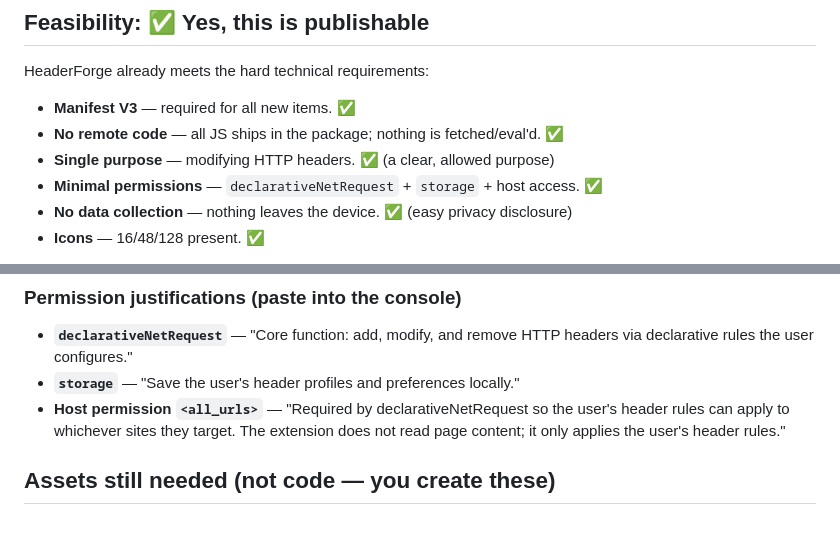
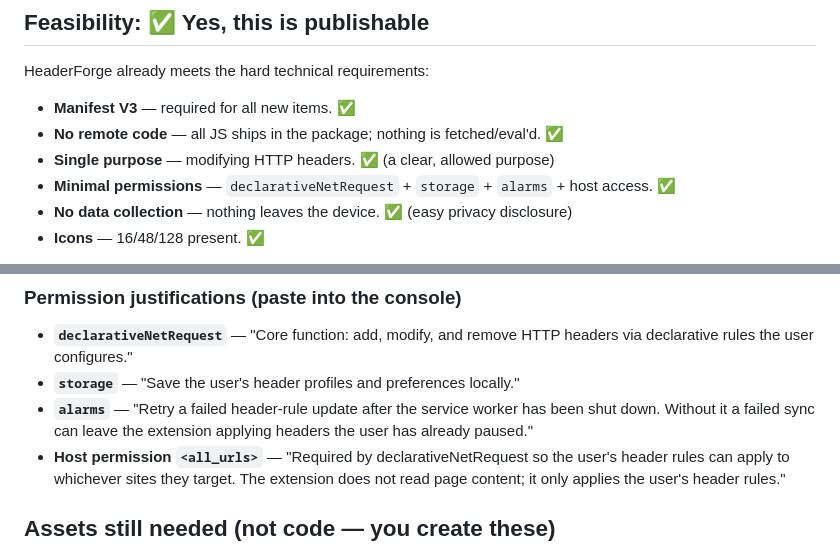
Before and after one commit to prasadthx/headerforge, a Markdown page: STORE.md, 2 parts joined by grey strips. Rendered like a GitHub page; blank space fills up the shorter version.

```diff
--- a/STORE.md
+++ b/STORE.md
@@ -7,7 +7,7 @@ HeaderForge already meets the hard technical requirements:
 - **Manifest V3** — required for all new items. ✅
 - **No remote code** — all JS ships in the package; nothing is fetched/eval'd. ✅
 - **Single purpose** — modifying HTTP headers. ✅ (a clear, allowed purpose)
-- **Minimal permissions** — `declarativeNetRequest` + `storage` + host access. ✅
+- **Minimal permissions** — `declarativeNetRequest` + `storage` + `alarms` + host access. ✅
 - **No data collection** — nothing leaves the device. ✅ (easy privacy disclosure)
 - **Icons** — 16/48/128 present. ✅
 
@@ -75,6 +75,9 @@ Upload `headerforge-1.1.0.zip` in the developer console.
 - **`declarativeNetRequest`** — "Core function: add, modify, and remove HTTP
   headers via declarative rules the user configures."
 - **`storage`** — "Save the user's header profiles and preferences locally."
+- **`alarms`** — "Retry a failed header-rule update after the service worker has
+  been shut down. Without it a failed sync can leave the extension applying
+  headers the user has already paused."
 - **Host permission `<all_urls>`** — "Required by declarativeNetRequest so the
   user's header rules can apply to whichever sites they target. The extension
   does not read page content; it only applies the user's header rules."
```
Also changed, not shown: README.md (+23 -7 lines).
